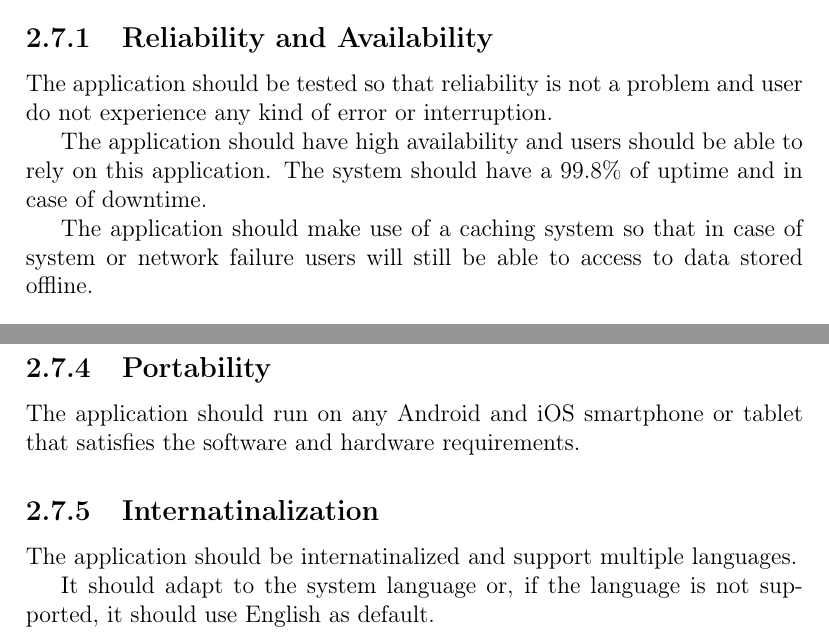
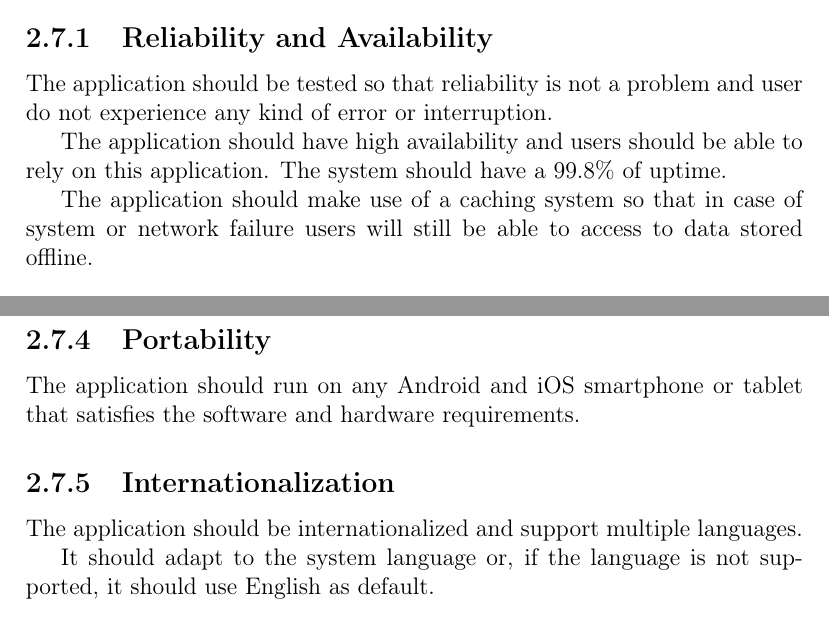
Before and after one commit to MatteoColombo/dima-2018-colombo-troianiello, a LaTeX document (dd/dd.tex, which reads dd/files/software-system-attributes.tex): two parts of pages 13 and 14 of 31, joined at a grey line, cut so that both start at the same text. Compiled offline with pdfLaTeX.

Commit message:
fix typo in the dd

```diff
--- a/dd/files/software-system-attributes.tex
+++ b/dd/files/software-system-attributes.tex
@@ -4,7 +4,7 @@
 The application should  be tested so that reliability is not a problem and user do not experience any kind of error or interruption.
 
 The application should have high availability and users should be able to rely on this application.
-The system should have a 99.8\% of uptime and in case of downtime.
+The system should have a 99.8\% of uptime.
 
 The application should make use of a caching system so that in case of system or network failure users will still be able to access to data stored offline.
 
@@ -26,7 +26,7 @@ The source code management should be done through a Version Control System.
 The application should run on any Android and iOS smartphone or
 tablet that satisfies the software and hardware requirements.
 
-\subsection{Internatinalization}
-The application should be internatinalized and support multiple languages.
+\subsection{Internationalization}
+The application should be internationalized and support multiple languages.
 
 It should adapt to the system language or, if the language is not supported, it should use English as default.
```
